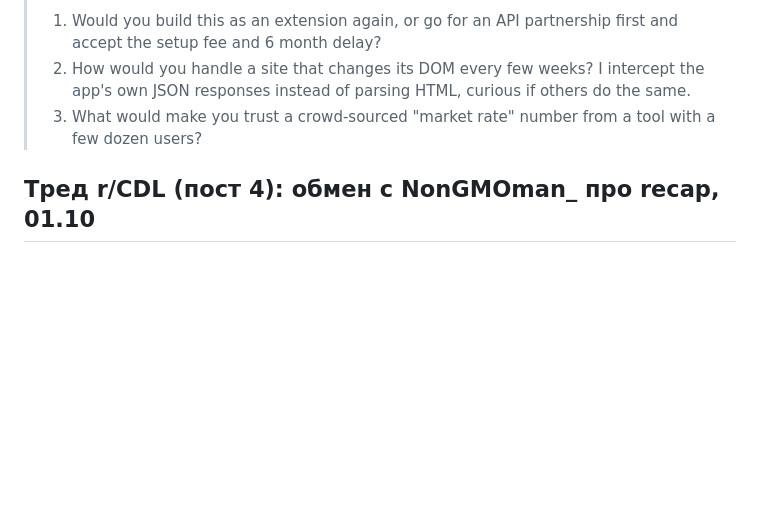
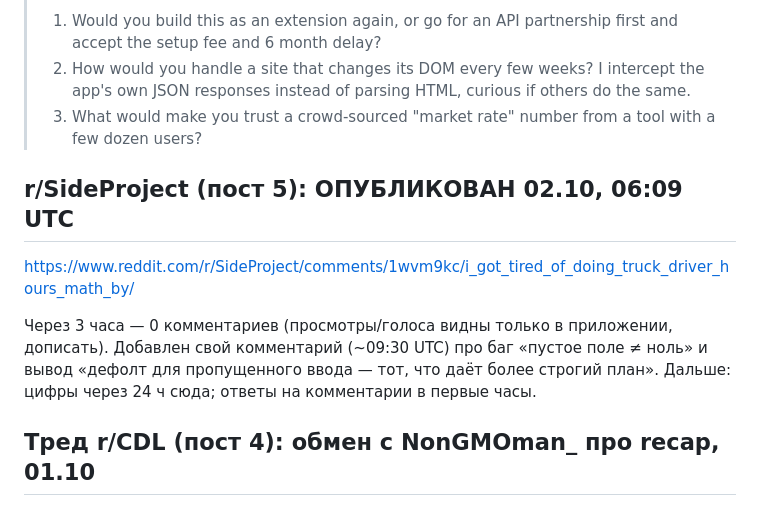
Before and after one commit to bogbuk/loadlens, a Markdown page: docs/marketing/reddit-hos-calculator.md, the part around the change. Rendered like a GitHub page; blank space fills up the shorter version.

Commit message:
docs(marketing): r/SideProject пост 5 опубликован 02.10, свой комментарий

```diff
--- a/docs/marketing/reddit-hos-calculator.md
+++ b/docs/marketing/reddit-hos-calculator.md
@@ -210,6 +210,14 @@ I got tired of doing truck driver hours math by hand before every load, so I bui
 > 3. What would make you trust a crowd-sourced "market rate" number from a tool with a few dozen users?
 
 
+## r/SideProject (пост 5): ОПУБЛИКОВАН 02.10, 06:09 UTC
+
+https://www.reddit.com/r/SideProject/comments/1wvm9kc/i_got_tired_of_doing_truck_driver_hours_math_by/
+
+Через 3 часа — 0 комментариев (просмотры/голоса видны только в приложении, дописать). Добавлен свой комментарий
+(~09:30 UTC) про баг «пустое поле ≠ ноль» и вывод «дефолт для пропущенного ввода — тот, что даёт более строгий план».
+Дальше: цифры через 24 ч сюда; ответы на комментарии в первые часы.
+
 ## Тред r/CDL (пост 4): обмен с NonGMOman_ про recap, 01.10
 
 Первый содержательный диалог в комментариях. Собеседник — локальный водитель из Техаса, интрастейт, с большим стажем (hazmat). Ход треда:
```
